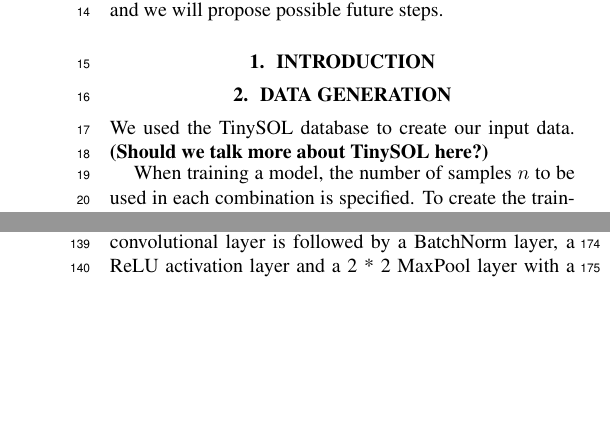
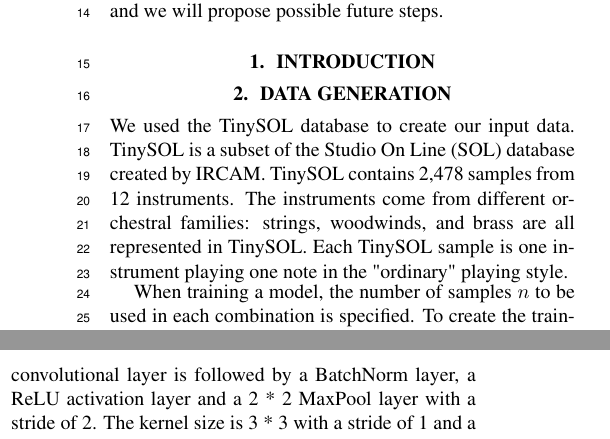
Before and after one commit to dzluke/DeepOrchestration, a LaTeX paper (paper/latex/paper.tex): two parts of the columns of pages 1 and 2 of 4, joined at a grey line, cut so that both start at the same text, the shorter picture padded with empty space. Compiled offline with pdfLaTeX.

Commit message:
Add info about TinySOL

```diff
--- a/paper/latex/paper.tex
+++ b/paper/latex/paper.tex
@@ -85,7 +85,7 @@ In this paper we will explore preliminary neural models for the task of computer
 \section{Introduction}\label{sec:introduction}
 
 \section{Data generation}
-We used the TinySOL database to create our input data. \textbf{(Should we talk more about TinySOL here?)}
+We used the TinySOL database to create our input data. TinySOL is a subset of the Studio On Line (SOL) database created by IRCAM. TinySOL contains 2,478 samples from 12 instruments. The instruments come from different orchestral families: strings, woodwinds, and brass are all represented in TinySOL. Each TinySOL sample is one instrument playing one note in the "ordinary" playing style.
 
 When training a model, the number of samples $n$ to be used in each combination is specified. To create the training data, $n$ instruments are randomly selected from the list of specified instruments, and then a TinySOL sample is randomly selected for each chosen instrument. This gives $n$ different samples, each of a different instrument. These samples are combined to form a soundfile that has each sample playing simultaneously. The audio was trimmed to four seconds in length so our data would all be of the same size. The melspectrogram is taken of this combination, creating the features to be fed to the model. We created the melspectrogram by \textbf{(Alejandro can you write this of how you generated the melspectrograms using the STFT?)}. We chose to use the melspectrogram because of its ability to represent timbre, a key part of assisted orchestration.
 
```
